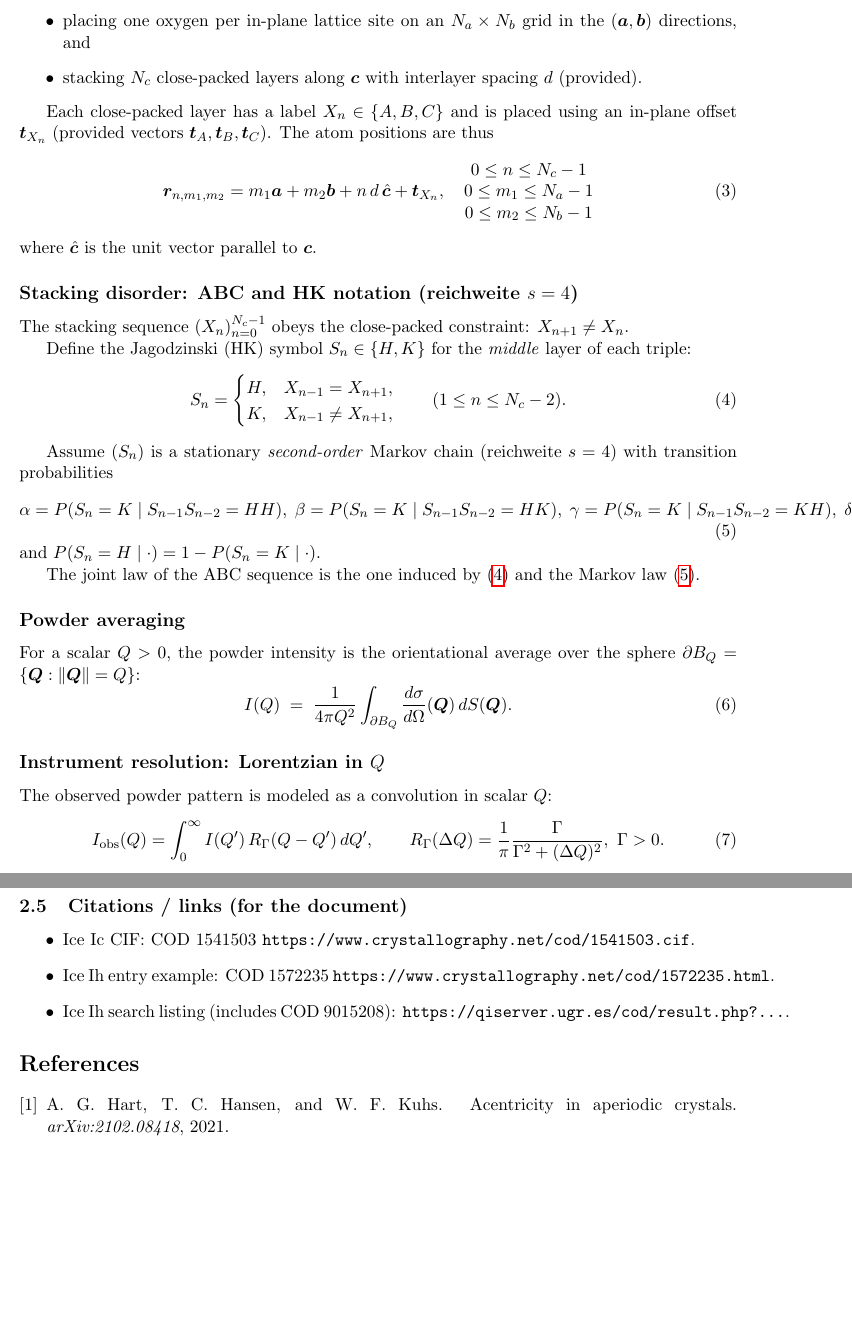
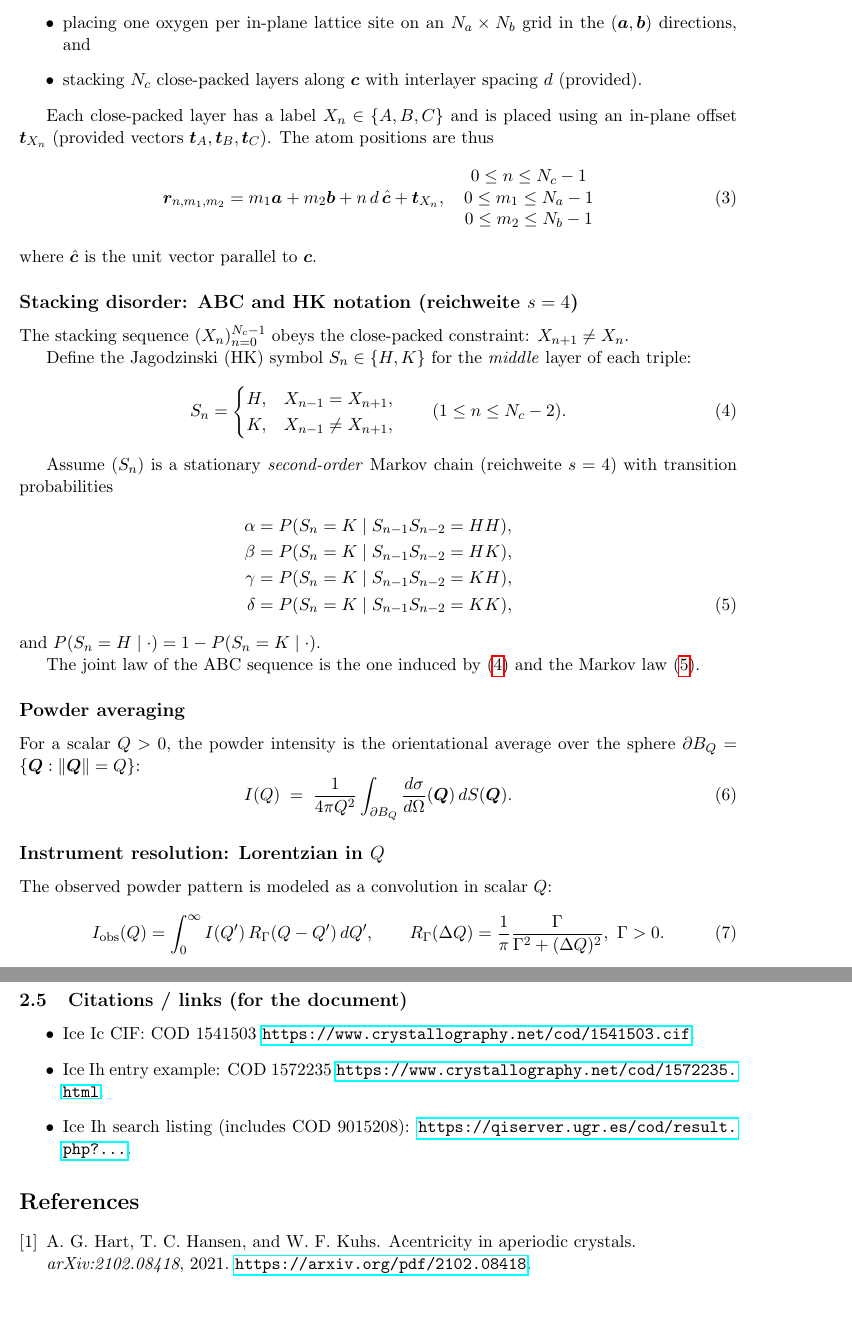
Before and after one commit to AllenGrahamHart/scattering_problem_tb, a LaTeX document (latex/problem.tex): two parts of pages 2 and 10 of 10, joined at a grey line, cut so that both start at the same text. Compiled offline with pdfLaTeX.

Commit message:
Fix LaTeX citation and clean build warnings

```diff
--- a/latex/problem.tex
+++ b/latex/problem.tex
@@ -84,13 +84,13 @@ K, & X_{n-1} \neq X_{n+1},
 \end{equation}
 
 Assume $(S_n)$ is a stationary \emph{second-order} Markov chain (reichweite $s=4$) with transition probabilities
-\begin{equation}
-\alpha=P(S_{n}=K\mid S_{n-1}S_{n-2}=HH),\;
-\beta =P(S_{n}=K\mid S_{n-1}S_{n-2}=HK),\;
-\gamma=P(S_{n}=K\mid S_{n-1}S_{n-2}=KH),\;
-\delta=P(S_{n}=K\mid S_{n-1}S_{n-2}=KK),
+\begin{align}
+\alpha &= P(S_{n}=K\mid S_{n-1}S_{n-2}=HH),\nonumber\\
+\beta  &= P(S_{n}=K\mid S_{n-1}S_{n-2}=HK),\nonumber\\
+\gamma &= P(S_{n}=K\mid S_{n-1}S_{n-2}=KH),\nonumber\\
+\delta &= P(S_{n}=K\mid S_{n-1}S_{n-2}=KK),
 \label{eq:abcd_def}
-\end{equation}
+\end{align}
 and $P(S_n=H\mid\cdot)=1-P(S_n=K\mid\cdot)$.
 
 The joint law of the ABC sequence is the one induced by \eqref{eq:HK_def} and the Markov law \eqref{eq:abcd_def}.
@@ -523,17 +523,18 @@ or supply H/D sites from a CIF-based structural model.
 
 \subsection{Citations / links (for the document)}
 \begin{itemize}
-\item Ice Ic CIF: COD 1541503 \texttt{https://www.crystallography.net/cod/1541503.cif}.
-\item Ice Ih entry example: COD 1572235 \texttt{https://www.crystallography.net/cod/1572235.html}.
-\item Ice Ih search listing (includes COD 9015208): \texttt{https://qiserver.ugr.es/cod/result.php?...}.
+\item Ice Ic CIF: COD 1541503 \url{https://www.crystallography.net/cod/1541503.cif}.
+\item Ice Ih entry example: COD 1572235 \url{https://www.crystallography.net/cod/1572235.html}.
+\item Ice Ih search listing (includes COD 9015208): \url{https://qiserver.ugr.es/cod/result.php?...}.
 \end{itemize}
 
 \bibliographystyle{plain}
 \begin{thebibliography}{1}
+\raggedright
 \bibitem{hart2021acentric}
 A.~G. Hart, T.~C. Hansen, and W.~F. Kuhs.
 \newblock Acentricity in aperiodic crystals.
-\newblock \emph{arXiv:2102.08418}, 2021.
+\newblock \emph{arXiv:2102.08418}, 2021. \url{https://arxiv.org/pdf/2102.08418}.
 \end{thebibliography}
 
 \end{document}
```
Also changed, not shown: latex/problem.tex (2 more changed lines).
